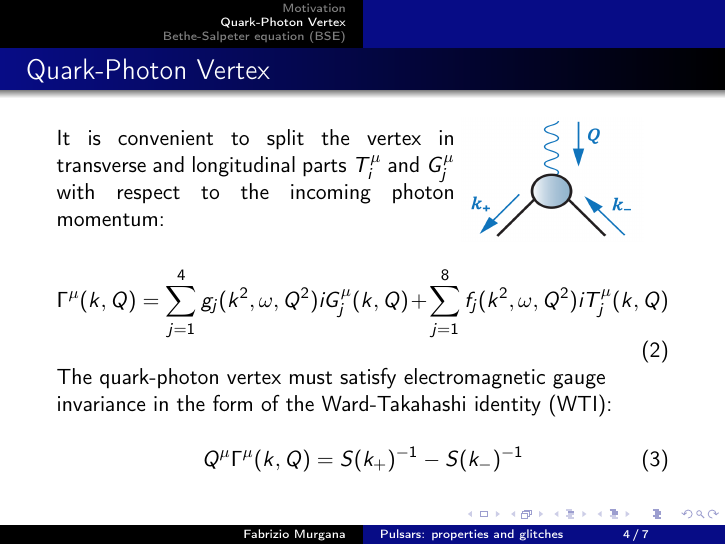
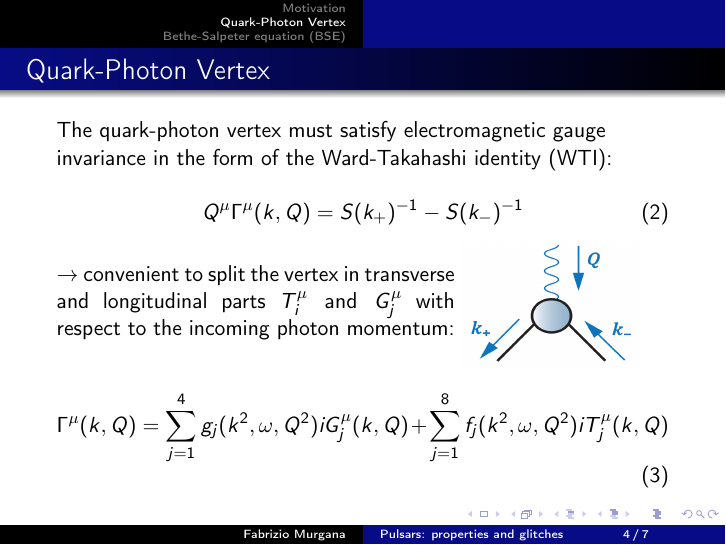
Before and after one commit to satfra/DTP2022_PhotonQuark, LaTeX slides (flashtalk/beamer.tex, which reads flashtalk/slide2.tex): page 6 of 9. Compiled offline with pdfLaTeX.

Commit message:
some changes to the slides

```diff
--- a/flashtalk/slide2.tex
+++ b/flashtalk/slide2.tex
@@ -1,6 +1,14 @@
 \begin{frame}\frametitle{Quark-Photon Vertex}
+
+The quark-photon vertex must satisfy electromagnetic gauge invariance in the form of the
+Ward-Takahashi identity (WTI):
+
+\begin{equation}
+	Q^\mu\Gamma^\mu(k, Q)=S(k_+)^{-1}-S(k_-)^{-1}
+\end{equation}
+
 \begin{minipage}[r]{0.65\textwidth}
-	It is convenient to split the vertex in transverse and longitudinal parts $T_i^{\mu} \; \text{and} \; G_j^{\mu} $ with respect to the incoming photon momentum:
+	$\rightarrow$ convenient to split the vertex in transverse and longitudinal parts $T_i^{\mu} \; \text{and} \; G_j^{\mu} $ with respect to the incoming photon momentum:
 \end{minipage}
 \begin{minipage}[r]{0.30\textwidth}
 	\hspace{2mm}
@@ -11,12 +19,7 @@
 \begin{equation}
 	\Gamma^\mu(k,Q)=\sum_{j=1}^4 g_j(k^2, \omega, Q^2)iG^\mu_j(k, Q)+\sum_{j=1}^8 f_j(k^2, \omega, Q^2)iT^\mu_j(k, Q)
 \end{equation}
-The quark-photon vertex must satisfy electromagnetic gauge invariance in the form of the
-Ward-Takahashi identity (WTI):
 
-\begin{equation}
-	Q^\mu\Gamma^\mu(k, Q)=S(k_+)^{-1}-S(k_-)^{-1}
-\end{equation}
 
 \end{frame}
 
```
